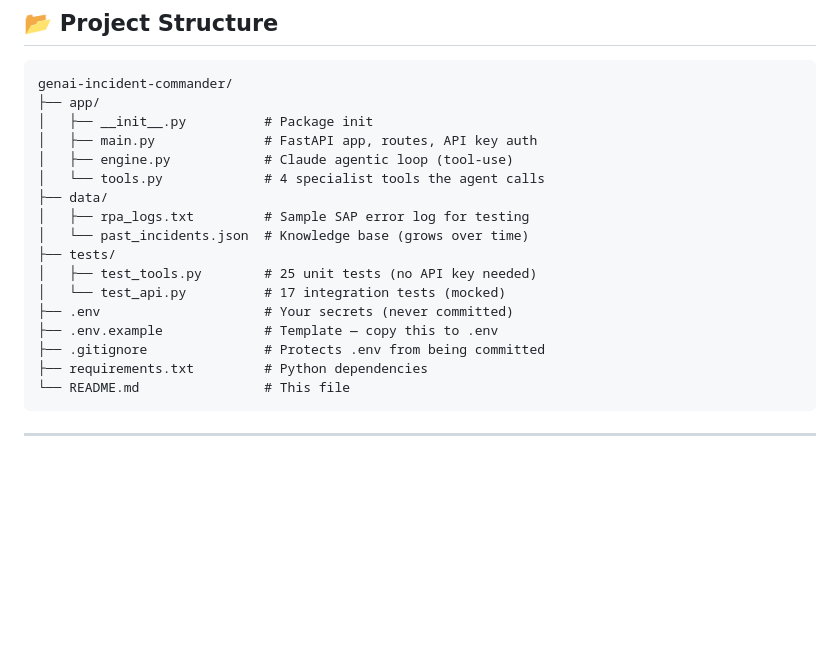
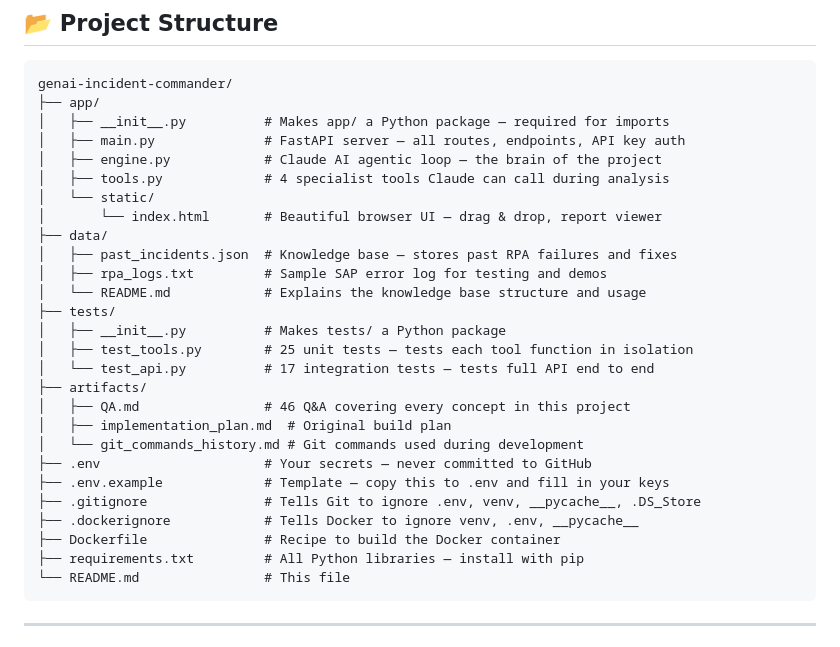
Before and after one commit to pritmon/genai-incident-commander, a Markdown page: README.md, the part around the change. Rendered like a GitHub page; blank space fills up the shorter version.

Commit message:
docs: update Project Structure in README — add static/, artifacts/, .dockerignore, data/README.md

````diff
--- a/README.md
+++ b/README.md
@@ -131,20 +131,30 @@ The agent acts like a real senior engineer: checks the error type, searches old
 ```text
 genai-incident-commander/
 ├── app/
-│   ├── __init__.py          # Package init
-│   ├── main.py              # FastAPI app, routes, API key auth
-│   ├── engine.py            # Claude agentic loop (tool-use)
-│   └── tools.py             # 4 specialist tools the agent calls
+│   ├── __init__.py          # Makes app/ a Python package — required for imports
+│   ├── main.py              # FastAPI server — all routes, endpoints, API key auth
+│   ├── engine.py            # Claude AI agentic loop — the brain of the project
+│   ├── tools.py             # 4 specialist tools Claude can call during analysis
+│   └── static/
+│       └── index.html       # Beautiful browser UI — drag & drop, report viewer
 ├── data/
-│   ├── rpa_logs.txt         # Sample SAP error log for testing
-│   └── past_incidents.json  # Knowledge base (grows over time)
+│   ├── past_incidents.json  # Knowledge base — stores past RPA failures and fixes
+│   ├── rpa_logs.txt         # Sample SAP error log for testing and demos
+│   └── README.md            # Explains the knowledge base structure and usage
 ├── tests/
-│   ├── test_tools.py        # 25 unit tests (no API key needed)
-│   └── test_api.py          # 17 integration tests (mocked)
-├── .env                     # Your secrets (never committed)
-├── .env.example             # Template — copy this to .env
-├── .gitignore               # Protects .env from being committed
-├── requirements.txt         # Python dependencies
+│   ├── __init__.py          # Makes tests/ a Python package
+│   ├── test_tools.py        # 25 unit tests — tests each tool function in isolation
+│   └── test_api.py          # 17 integration tests — tests full API end to end
+├── artifacts/
+│   ├── QA.md                # 46 Q&A covering every concept in this project
+│   ├── implementation_plan.md  # Original build plan
+│   └── git_commands_history.md # Git commands used during development
+├── .env                     # Your secrets — never committed to GitHub
+├── .env.example             # Template — copy this to .env and fill in your keys
+├── .gitignore               # Tells Git to ignore .env, venv, __pycache__, .DS_Store
+├── .dockerignore            # Tells Docker to ignore venv, .env, __pycache__
+├── Dockerfile               # Recipe to build the Docker container
+├── requirements.txt         # All Python libraries — install with pip
 └── README.md                # This file
 ```
 
````
